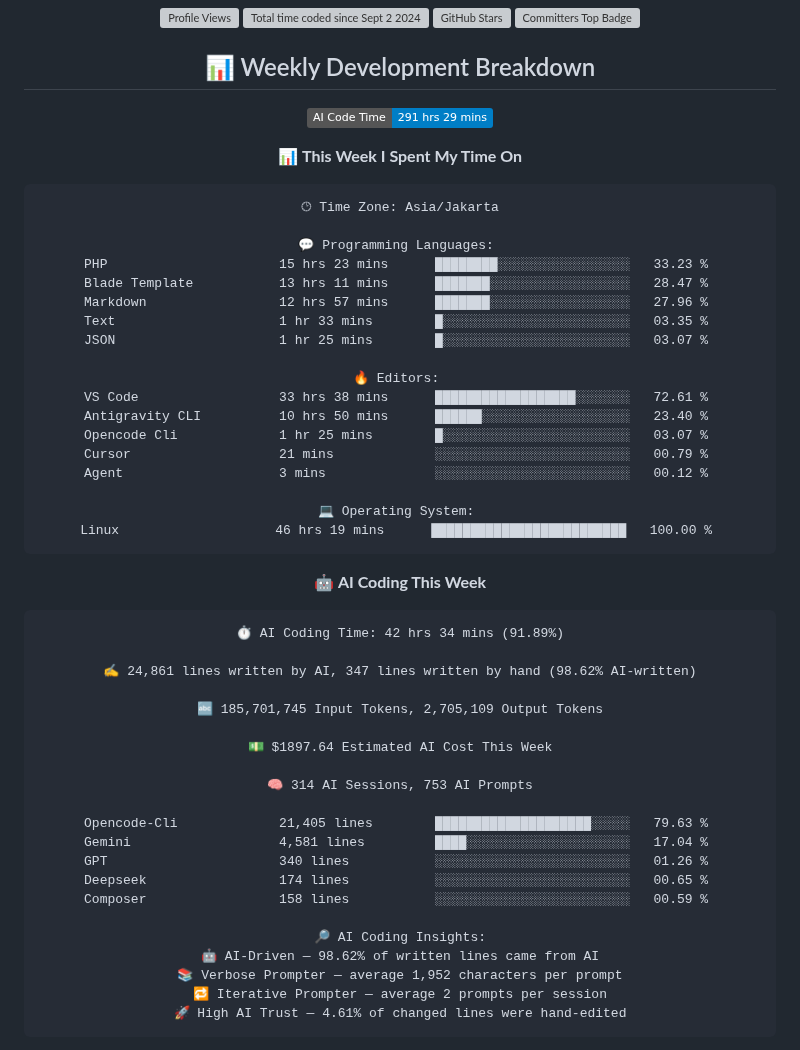
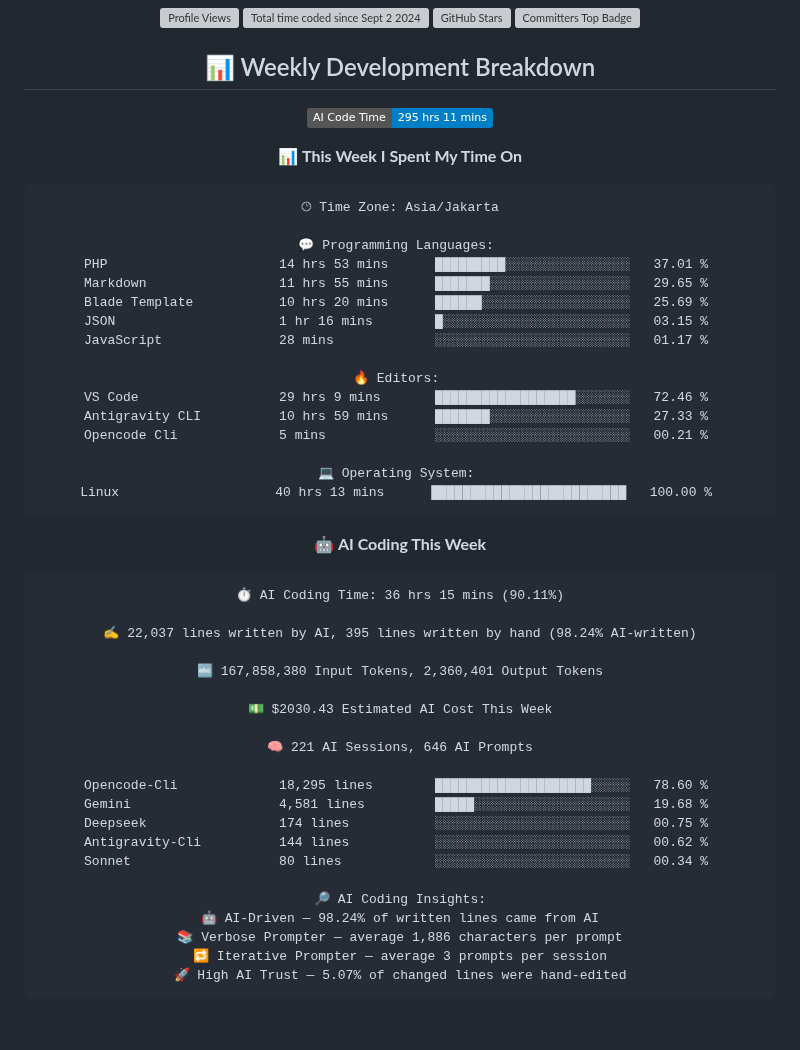
Before and after one commit to handikatriarlan/handikatriarlan, a Markdown page: README.md, the part around one of its changes. Drawn GitHub-style; badges without logos; blank space fills up the shorter version; grey boxes are pictures that could not be loaded.

Commit message:
🪄 Auto Updates Readme file WakaTime Status

````diff
--- a/README.md
+++ b/README.md
@@ -20,7 +20,7 @@ const arlan = {
 ## 📊 Weekly Development Breakdown
 
 <!--START_SECTION:waka-->
-![AI Code Time](http://img.shields.io/badge/AI%20Code%20Time-291%20hrs%2029%20mins-blue?style=flat)
+![AI Code Time](http://img.shields.io/badge/AI%20Code%20Time-295%20hrs%2011%20mins-blue?style=flat)
 
 📊 **This Week I Spent My Time On**
 
@@ -28,47 +28,45 @@ const arlan = {
 🕑︎ Time Zone: Asia/Jakarta
 
 💬 Programming Languages:
-PHP                      15 hrs 23 mins      ████████░░░░░░░░░░░░░░░░░   33.23 %
-Blade Template           13 hrs 11 mins      ███████░░░░░░░░░░░░░░░░░░   28.47 %
-Markdown                 12 hrs 57 mins      ███████░░░░░░░░░░░░░░░░░░   27.96 %
-Text                     1 hr 33 mins        █░░░░░░░░░░░░░░░░░░░░░░░░   03.35 %
-JSON                     1 hr 25 mins        █░░░░░░░░░░░░░░░░░░░░░░░░   03.07 %
+PHP                      14 hrs 53 mins      █████████░░░░░░░░░░░░░░░░   37.01 %
+Markdown                 11 hrs 55 mins      ███████░░░░░░░░░░░░░░░░░░   29.65 %
+Blade Template           10 hrs 20 mins      ██████░░░░░░░░░░░░░░░░░░░   25.69 %
+JSON                     1 hr 16 mins        █░░░░░░░░░░░░░░░░░░░░░░░░   03.15 %
+JavaScript               28 mins             ░░░░░░░░░░░░░░░░░░░░░░░░░   01.17 %
 
 🔥 Editors:
-VS Code                  33 hrs 38 mins      ██████████████████░░░░░░░   72.61 %
-Antigravity CLI          10 hrs 50 mins      ██████░░░░░░░░░░░░░░░░░░░   23.40 %
-Opencode Cli             1 hr 25 mins        █░░░░░░░░░░░░░░░░░░░░░░░░   03.07 %
-Cursor                   21 mins             ░░░░░░░░░░░░░░░░░░░░░░░░░   00.79 %
-Agent                    3 mins              ░░░░░░░░░░░░░░░░░░░░░░░░░   00.12 %
+VS Code                  29 hrs 9 mins       ██████████████████░░░░░░░   72.46 %
+Antigravity CLI          10 hrs 59 mins      ███████░░░░░░░░░░░░░░░░░░   27.33 %
+Opencode Cli             5 mins              ░░░░░░░░░░░░░░░░░░░░░░░░░   00.21 %
 
 💻 Operating System:
-Linux                    46 hrs 19 mins      █████████████████████████   100.00 %
+Linux                    40 hrs 13 mins      █████████████████████████   100.00 %
 ```
 
 🤖 **AI Coding This Week**
 
 ```text
-⏱ AI Coding Time: 42 hrs 34 mins (91.89%)
+⏱ AI Coding Time: 36 hrs 15 mins (90.11%)
 
-✍️ 24,861 lines written by AI, 347 lines written by hand (98.62% AI-written)
+✍️ 22,037 lines written by AI, 395 lines written by hand (98.24% AI-written)
 
-🔤 185,701,745 Input Tokens, 2,705,109 Output Tokens
+🔤 167,858,380 Input Tokens, 2,360,401 Output Tokens
 
-💵 $1897.64 Estimated AI Cost This Week
+💵 $2030.43 Estimated AI Cost This Week
 
-🧠 314 AI Sessions, 753 AI Prompts
+🧠 221 AI Sessions, 646 AI Prompts
 
-Opencode-Cli             21,405 lines        ████████████████████░░░░░   79.63 %
-Gemini                   4,581 lines         ████░░░░░░░░░░░░░░░░░░░░░   17.04 %
-GPT                      340 lines           ░░░░░░░░░░░░░░░░░░░░░░░░░   01.26 %
-Deepseek                 174 lines           ░░░░░░░░░░░░░░░░░░░░░░░░░   00.65 %
-Composer                 158 lines           ░░░░░░░░░░░░░░░░░░░░░░░░░   00.59 %
+Opencode-Cli             18,295 lines        ████████████████████░░░░░   78.60 %
+Gemini                   4,581 lines         █████░░░░░░░░░░░░░░░░░░░░   19.68 %
+Deepseek                 174 lines           ░░░░░░░░░░░░░░░░░░░░░░░░░   00.75 %
+Antigravity-Cli          144 lines           ░░░░░░░░░░░░░░░░░░░░░░░░░   00.62 %
+Sonnet                   80 lines            ░░░░░░░░░░░░░░░░░░░░░░░░░   00.34 %
 
 🔎 AI Coding Insights:
-🤖 AI-Driven — 98.62% of written lines came from AI
-📚 Verbose Prompter — average 1,952 characters per prompt
-🔁 Iterative Prompter — average 2 prompts per session
-🚀 High AI Trust — 4.61% of changed lines were hand-edited
+🤖 AI-Driven — 98.24% of written lines came from AI
+📚 Verbose Prompter — average 1,886 characters per prompt
+🔁 Iterative Prompter — average 3 prompts per session
+🚀 High AI Trust — 5.07% of changed lines were hand-edited
 ```
 
 
````
Also changed, not shown: other parts of README.md (+1 -1 lines).
